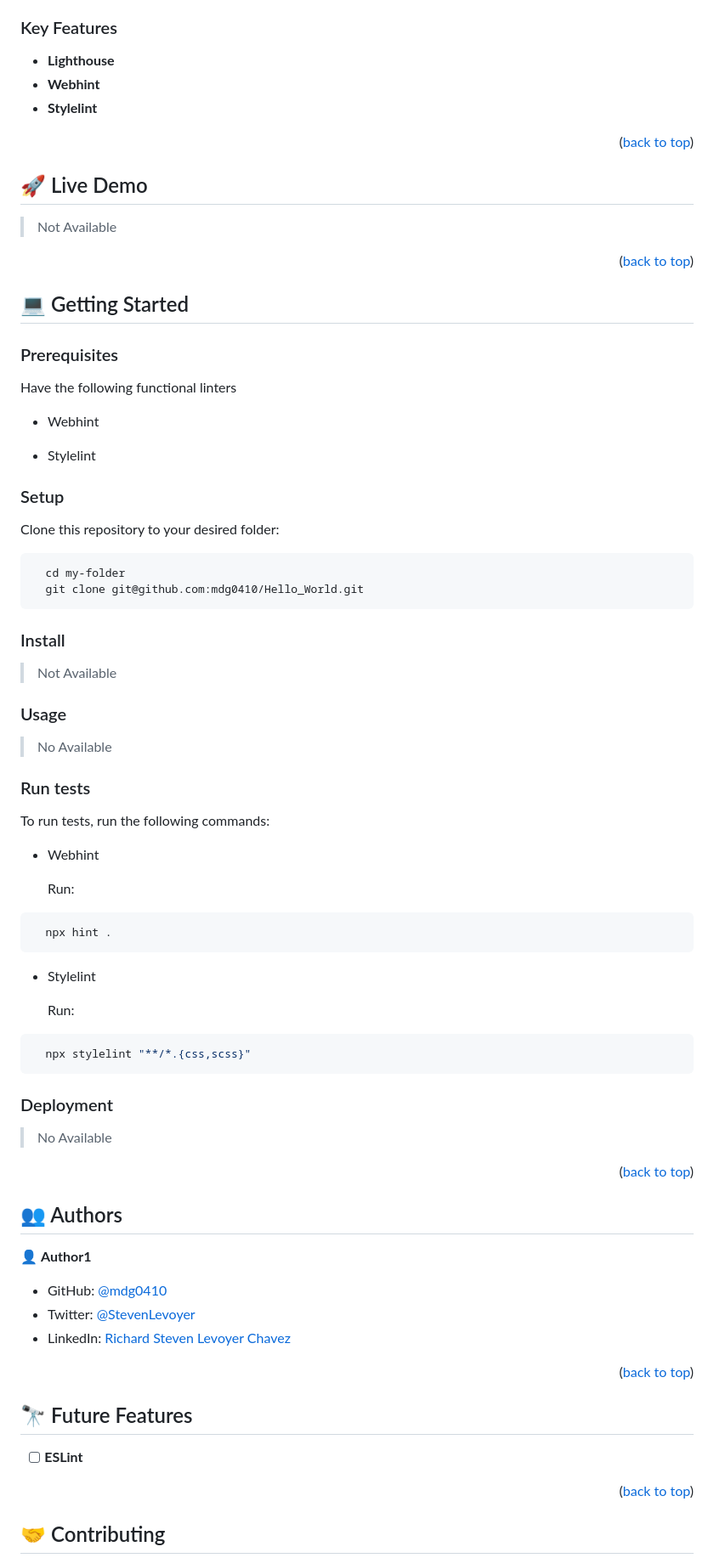
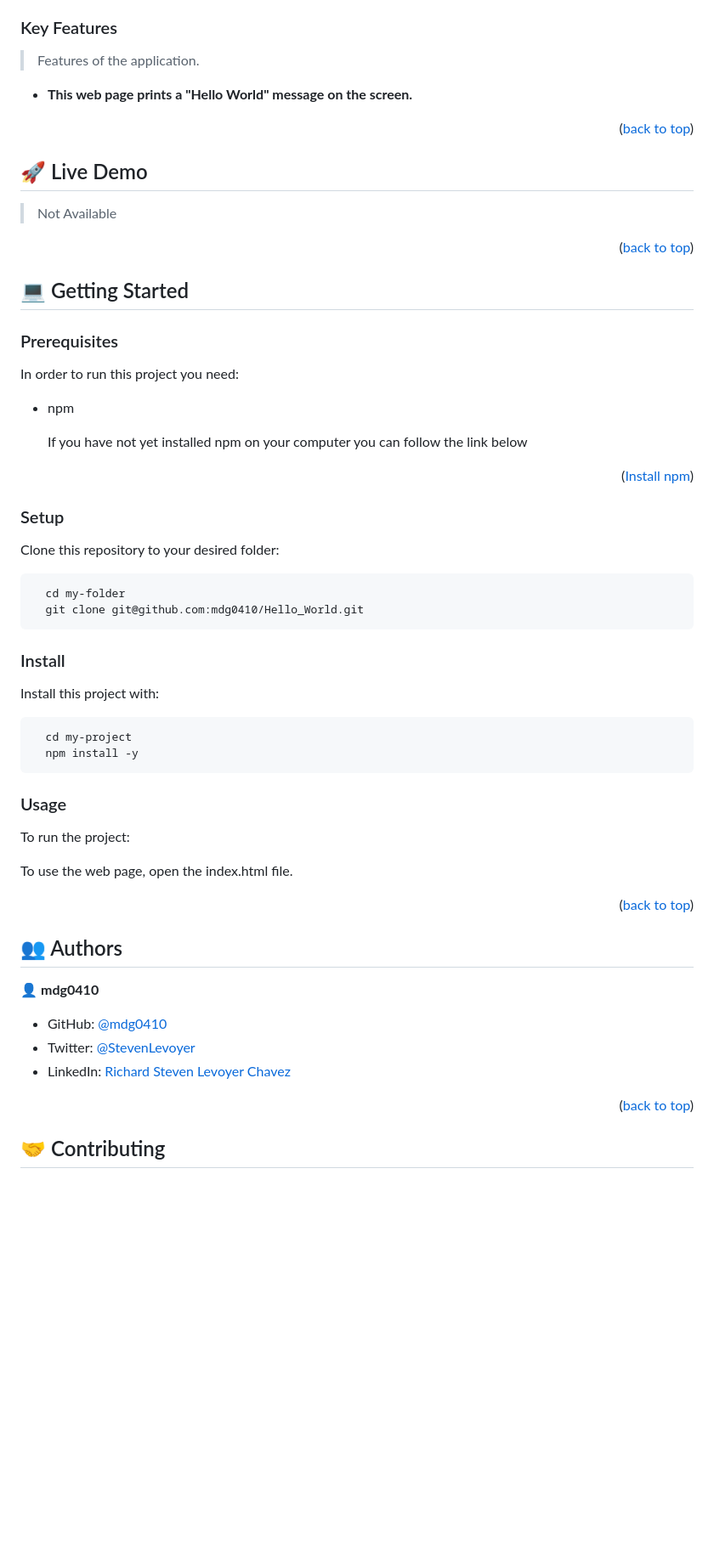
Before and after one commit to mdg0410/Hello_World, a Markdown page: README.md, the part around the change printed below. Shown: that part at 85% size. Rendered like a GitHub page; blank space fills up the shorter version.

````diff
--- a/README.md
+++ b/README.md
@@ -64,9 +44,9 @@
 
 ### Key Features <a name="key-features"></a>
 
-- **Lighthouse**
-- **Webhint**
-- **Stylelint**
+> Features of the application.
+
+- **This web page prints a "Hello World" message on the screen.**
 
 <p align="right">(<a href="#readme-top">back to top</a>)</p>
 
@@ -84,11 +64,13 @@
 
 ### Prerequisites
 
-Have the following functional linters
+In order to run this project you need:
 
-- Webhint
+- npm
 
-- Stylelint
+  If you have not yet installed npm on your computer you can follow the link below
+
+  <p align="right">(<a href="https://docs.npmjs.com/downloading-and-installing-node-js-and-npm">Install npm</a>)</p>
 
 ### Setup
 
@@ -101,43 +83,18 @@ Clone this repository to your desired folder:
 
 ### Install
 
-> Not Available
+Install this project with:
 
-<!--
-Example command:
 ```sh
   cd my-project
-  gem install
+  npm install -y
 ```
---->
 
 ### Usage
 
-> No Available
+To run the project:
 
-### Run tests
-
-To run tests, run the following commands:
-
-- Webhint
-
-  Run:
-
-```sh
-  npx hint .
-```
-
-- Stylelint
-
-  Run:
-
-```sh
-  npx stylelint "**/*.{css,scss}"
-```
-
-### Deployment
-
-> No Available
+  To use the web page, open the index.html file.
 
 <p align="right">(<a href="#readme-top">back to top</a>)</p>
 
@@ -145,19 +102,11 @@ To run tests, run the following commands:
 
 ## 👥 Authors <a name="authors"></a>
 
-👤 **Author1**
+👤 **mdg0410**
 
 - GitHub: [@mdg0410](https://github.com/mdg0410/)
 - Twitter: [@StevenLevoyer](https://twitter.com/StevenLevoyer)
 - LinkedIn: [Richard Steven Levoyer Chavez](https://www.linkedin.com/in/richard-steven-levoyer-chavez-9b902525b/)
-
-<p align="right">(<a href="#readme-top">back to top</a>)</p>
-
-<!-- FUTURE FEATURES -->
-
-## 🔭 Future Features <a name="future-features"></a>
-
-- [ ] **ESLint**
 
 <p align="right">(<a href="#readme-top">back to top</a>)</p>
 
````
Also changed, not shown: other parts of README.md (+5 -55 lines).
